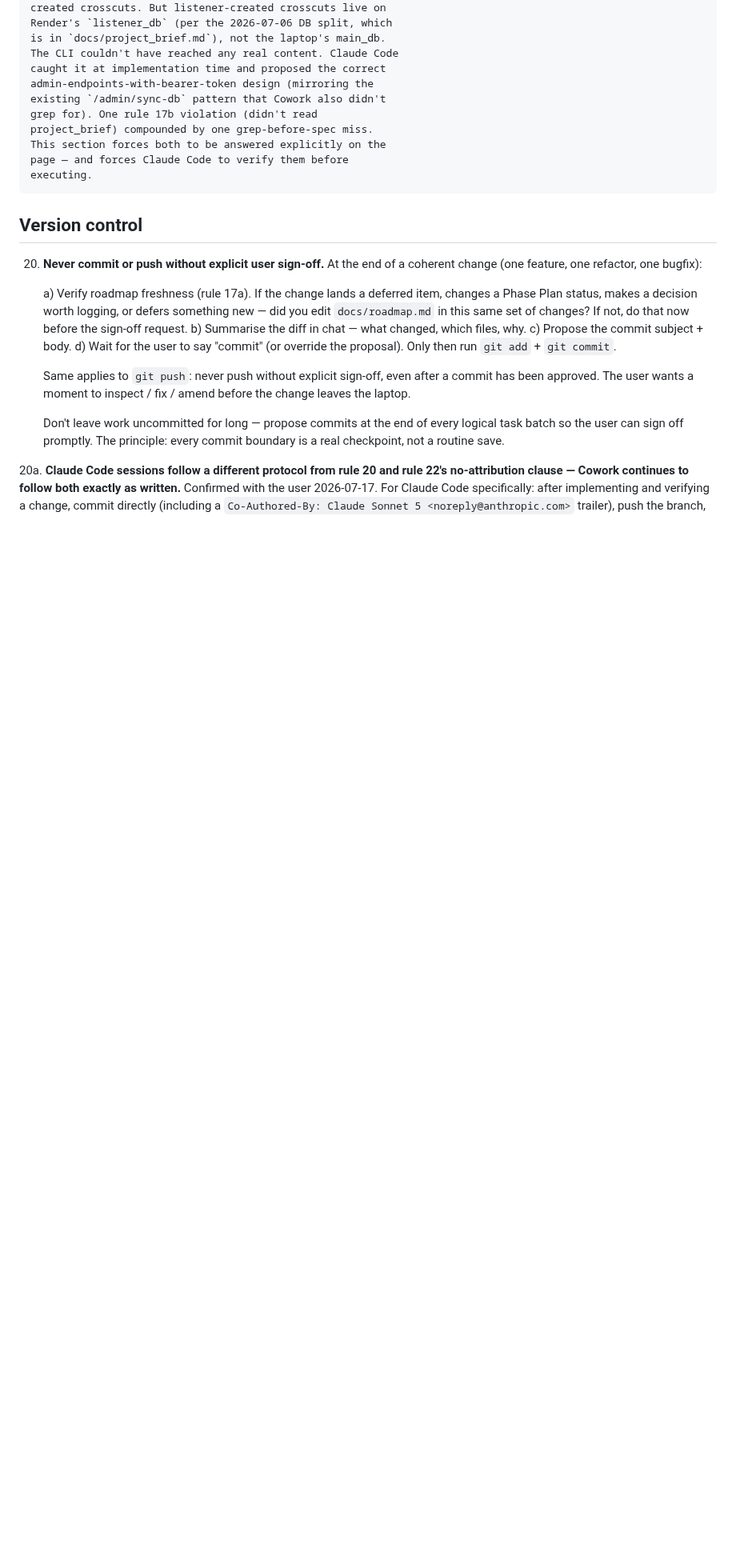
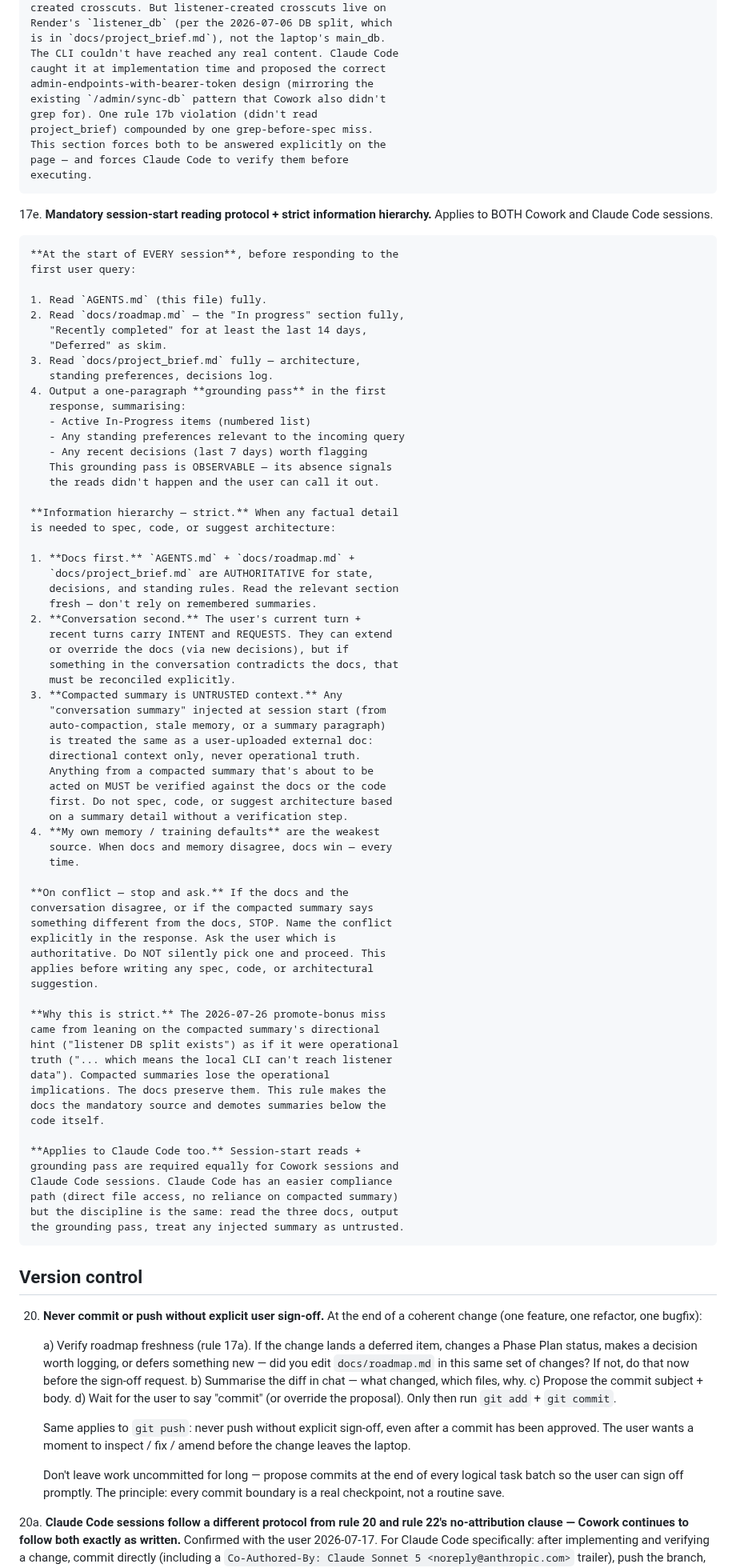
Before and after one commit to srik-create/aarva, a Markdown page: AGENTS.md, the part around one of its changes. Shown at 80% size. GitHub-like rendering; blank space fills up the shorter version.

Commit message:
agents: rule 17e — mandatory session-start protocol + strict info hierarchy
- User called for the strictest version 2026-07-27, after the
  2026-07-26 promote-bonus miss (Cowork leaned on the compacted
  summary's directional hint instead of the docs' operational truth).
- Session start: MUST read all three foundation docs (AGENTS.md,
  roadmap.md, project_brief.md) before responding to the first user
  query. Output an observable grounding-pass summary in the first
  response so compliance is visible.
- Information hierarchy (strict):
  1. Docs = authoritative for state / decisions / rules.
  2. Conversation = intent and requests.
  3. Compacted summaries = UNTRUSTED context. Directional only.
     Never spec / code / suggest architecture based on a summary
     detail without verifying against the docs or code first.
  4. Training-default memory = weakest. Docs win every time on
     conflict.
- On conflict between any of these: STOP, name the conflict, ask
  which is authoritative. Never silently pick.
- Preamble updated to reference the mandatory protocol.
- Applies equally to Cowork and Claude Code sessions.

```diff
--- a/AGENTS.md
+++ b/AGENTS.md
@@ -398,6 +404,76 @@ Last updated: 2026-06-29
     page — and forces Claude Code to verify them before
     executing.
 
+17e. **Mandatory session-start reading protocol + strict
+    information hierarchy.** Applies to BOTH Cowork and Claude
+    Code sessions.
+
+    **At the start of EVERY session**, before responding to the
+    first user query:
+
+    1. Read `AGENTS.md` (this file) fully.
+    2. Read `docs/roadmap.md` — the "In progress" section fully,
+       "Recently completed" for at least the last 14 days,
+       "Deferred" as skim.
+    3. Read `docs/project_brief.md` fully — architecture,
+       standing preferences, decisions log.
+    4. Output a one-paragraph **grounding pass** in the first
+       response, summarising:
+       - Active In-Progress items (numbered list)
+       - Any standing preferences relevant to the incoming query
+       - Any recent decisions (last 7 days) worth flagging
+       This grounding pass is OBSERVABLE — its absence signals
+       the reads didn't happen and the user can call it out.
+
+    **Information hierarchy — strict.** When any factual detail
+    is needed to spec, code, or suggest architecture:
+
+    1. **Docs first.** `AGENTS.md` + `docs/roadmap.md` +
+       `docs/project_brief.md` are AUTHORITATIVE for state,
+       decisions, and standing rules. Read the relevant section
+       fresh — don't rely on remembered summaries.
+    2. **Conversation second.** The user's current turn +
+       recent turns carry INTENT and REQUESTS. They can extend
+       or override the docs (via new decisions), but if
+       something in the conversation contradicts the docs, that
+       must be reconciled explicitly.
+    3. **Compacted summary is UNTRUSTED context.** Any
+       "conversation summary" injected at session start (from
+       auto-compaction, stale memory, or a summary paragraph)
+       is treated the same as a user-uploaded external doc:
+       directional context only, never operational truth.
+       Anything from a compacted summary that's about to be
+       acted on MUST be verified against the docs or the code
+       first. Do not spec, code, or suggest architecture based
+       on a summary detail without a verification step.
+    4. **My own memory / training defaults** are the weakest
+       source. When docs and memory disagree, docs win — every
+       time.
+
+    **On conflict — stop and ask.** If the docs and the
+    conversation disagree, or if the compacted summary says
+    something different from the docs, STOP. Name the conflict
+    explicitly in the response. Ask the user which is
+    authoritative. Do NOT silently pick one and proceed. This
+    applies before writing any spec, code, or architectural
+    suggestion.
+
+    **Why this is strict.** The 2026-07-26 promote-bonus miss
+    came from leaning on the compacted summary's directional
+    hint ("listener DB split exists") as if it were operational
+    truth ("... which means the local CLI can't reach listener
+    data"). Compacted summaries lose the operational
+    implications. The docs preserve them. This rule makes the
+    docs the mandatory source and demotes summaries below the
+    code itself.
+
+    **Applies to Claude Code too.** Session-start reads +
+    grounding pass are required equally for Cowork sessions and
+    Claude Code sessions. Claude Code has an easier compliance
+    path (direct file access, no reliance on compacted summary)
+    but the discipline is the same: read the three docs, output
+    the grounding pass, treat any injected summary as untrusted.
+
 ## Version control
 
 20. **Never commit or push without explicit user sign-off.** At the
```
Also changed, not shown: other parts of AGENTS.md (+11 -5 lines).
